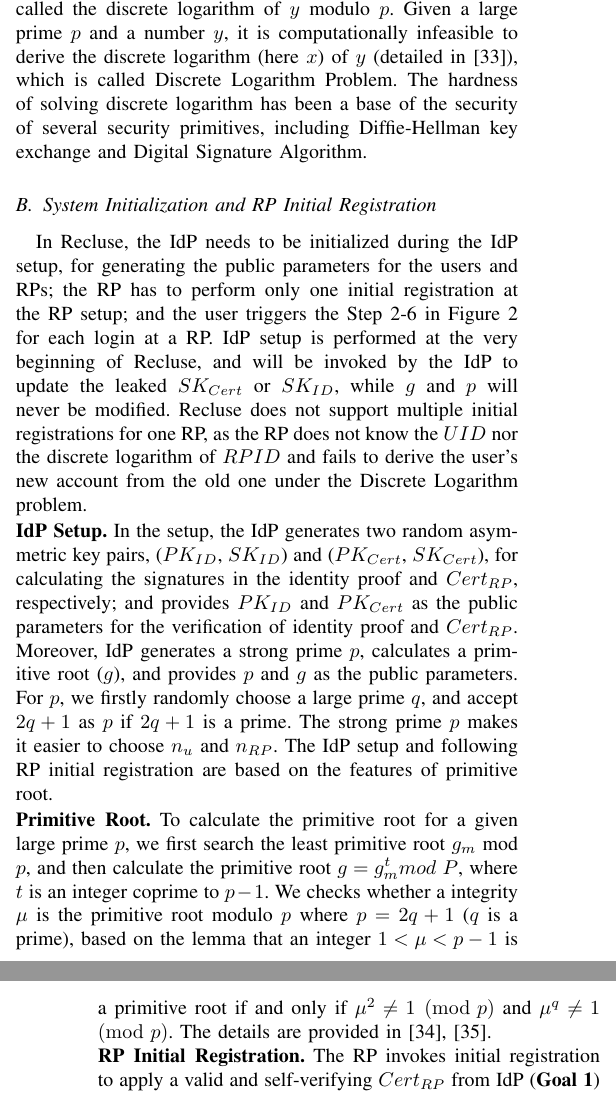
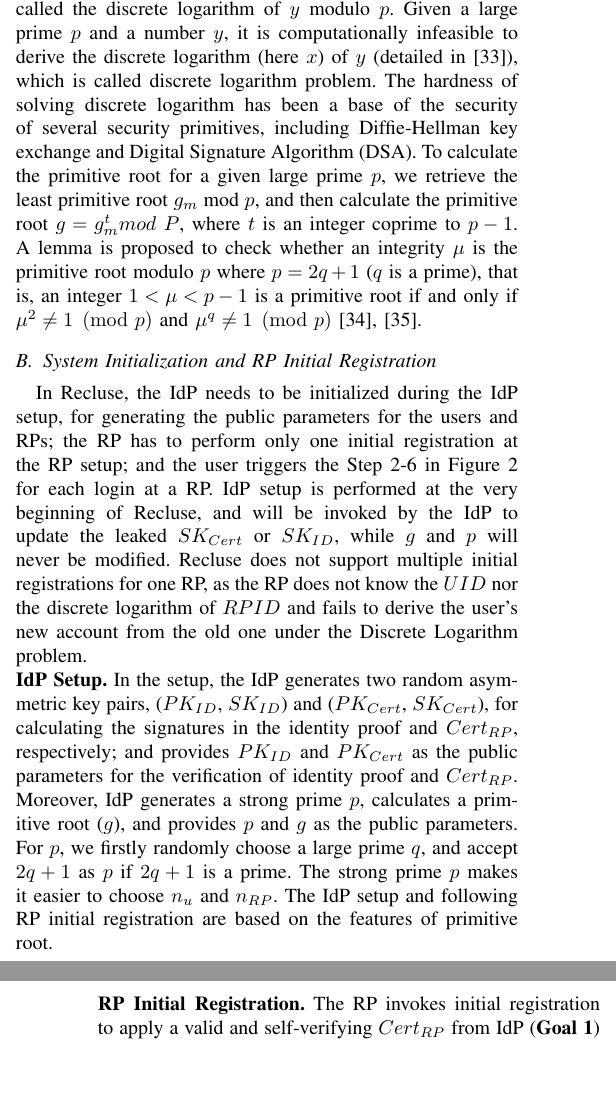
Before and after one commit to cqguo/OIDC-latex, a LaTeX paper (OIDC.tex, which reads chap/protocol.tex): two parts of the columns of pages 6 and 7 of 15, joined at a grey line, cut so that both start at the same text, the shorter picture padded with empty space. Compiled offline with pdfLaTeX; a missing font is replaced by an installed copy or a similar font; a LaTeX package or settings file that is missing is left out.

Commit message:
minor in Section V.A

```diff
--- a/chap/protocol.tex
+++ b/chap/protocol.tex
@@ -61,7 +61,11 @@ To make the description clear, we list the used notations  in Table~\ref{tbl:not
 Discrete logarithm problem is adopted in Recluse, to prevent IdP from inferring $RPID$ from $PRPID$, and allow the RP to derive $Account$ from $PUID$ without obtaining the $UID$.
 Here, we provide a brief description of the discrete logarithm problem.
 A number $g$ ($0<g<p$) is called a primitive root modular a prime $p$, if for ${\forall}y$ ($0<y<p$), there is a  number $x$ ($0\le x <p-1$) satisfying $y=g^x \pmod p$.
-And, $x$ is called the discrete logarithm of $y$ modulo $p$. Given a large prime $p$ and a number $y$, it is computationally infeasible to derive the discrete logarithm (here $x$) of $y$ (detailed in~\cite{WXWM}), which is called  Discrete Logarithm Problem. The hardness of solving discrete logarithm has been a base of the security of several security primitives, including Diffie-Hellman key exchange and Digital Signature Algorithm.
+And, $x$ is called the discrete logarithm of $y$ modulo $p$. Given a large prime $p$ and a number $y$, it is computationally infeasible to derive the discrete logarithm (here $x$) of $y$ (detailed in~\cite{WXWM}), which is called discrete logarithm problem. The hardness of solving discrete logarithm has been a base of the security of several security primitives, including Diffie-Hellman key exchange and Digital Signature Algorithm (DSA).
+To calculate the primitive root for a given large prime $p$,  we retrieve the least primitive root $g_m$  mod $p$,
+and then calculate the primitive root $g = g_{m}^{t} mod \ P$, where $t$ is an integer coprime to $p-1$.
+A lemma is proposed to check whether an integrity $\mu$ is the primitive root modulo $p$ where $p=2q+1$ ($q$ is a prime), that is,  an integer $1<\mu <p-1$ is a primitive root if and only if $\mu^2\neq 1 \pmod p$ and $\mu^q\neq 1 \pmod p$~\cite{Shoup,Wang}.
+%The details are provided in~\cite{Shoup,Wang}.
 
 \subsection{System Initialization and RP Initial Registration}
 In Recluse, the IdP needs to be initialized during the IdP setup, for generating the public parameters for the users and RPs; the RP has to perform only one initial registration at the RP setup; and  the user triggers the Step 2-6 in Figure~\ref{fig:Recluse} for each login at a RP. IdP setup is performed at the very beginning of Recluse, and will be invoked by the IdP to update the leaked $SK_{Cert}$ or $SK_{ID}$, while $g$ and $p$ will never be modified. Recluse does not support multiple initial registrations for one RP, as the RP does not know the $UID$ nor the discrete logarithm of $RPID$ and fails to derive the user's new account from the old one under the Discrete Logarithm problem.
@@ -109,9 +113,6 @@ In Recluse, the IdP needs to be initialized during the IdP setup, for generating
 \noindent\textbf{IdP Setup.} In the setup, the IdP generates two random asymmetric key pairs, ($PK_{ID}$, $SK_{ID}$) and ($PK_{Cert}$, $SK_{Cert}$), for calculating the signatures in the identity proof and $Cert_{RP}$, respectively; and provides $PK_{ID}$ and $PK_{Cert}$ as the public parameters for the verification of identity proof and $Cert_{RP}$. Moreover, IdP generates a strong prime $p$, calculates  a primitive root ($g$), and provides $p$ and $g$ as the public parameters. For $p$, we firstly randomly choose a large prime $q$, and accept  $2q+1$ as $p$ if $2q+1$ is a prime. The strong prime $p$ makes it easier to choose $n_{u}$ and $n_{RP}$. %With $g$, we obtain all the integers less than $p$, by calculating $g^i mod \ P$ for $0 \leq i \leq (P-1)$.
 The IdP setup and following RP initial registration are based on the features of primitive root.
 
-\noindent\textbf{Primitive Root.} To calculate the primitive root for a given large prime $p$,  we first search the least primitive root $g_m$  mod $p$, and then calculate the primitive root $g = g_{m}^{t} mod \ P$, where $t$ is an integer coprime to $p-1$.
-We checks whether a integrity $\mu$ is the primitive root modulo $p$ where $p=2q+1$ ($q$ is a prime), based on the lemma that an integer $1<\mu <p-1$ is a primitive root if and only if $\mu^2\neq 1 \pmod p$ and $\mu^q\neq 1 \pmod p$.
-The details are provided in~\cite{Shoup,Wang}.
 
 
 \noindent\textbf{RP Initial Registration.} The RP invokes initial registration to apply a valid and self-verifying $Cert_{RP}$ from IdP (\textbf{Goal 1})
```
